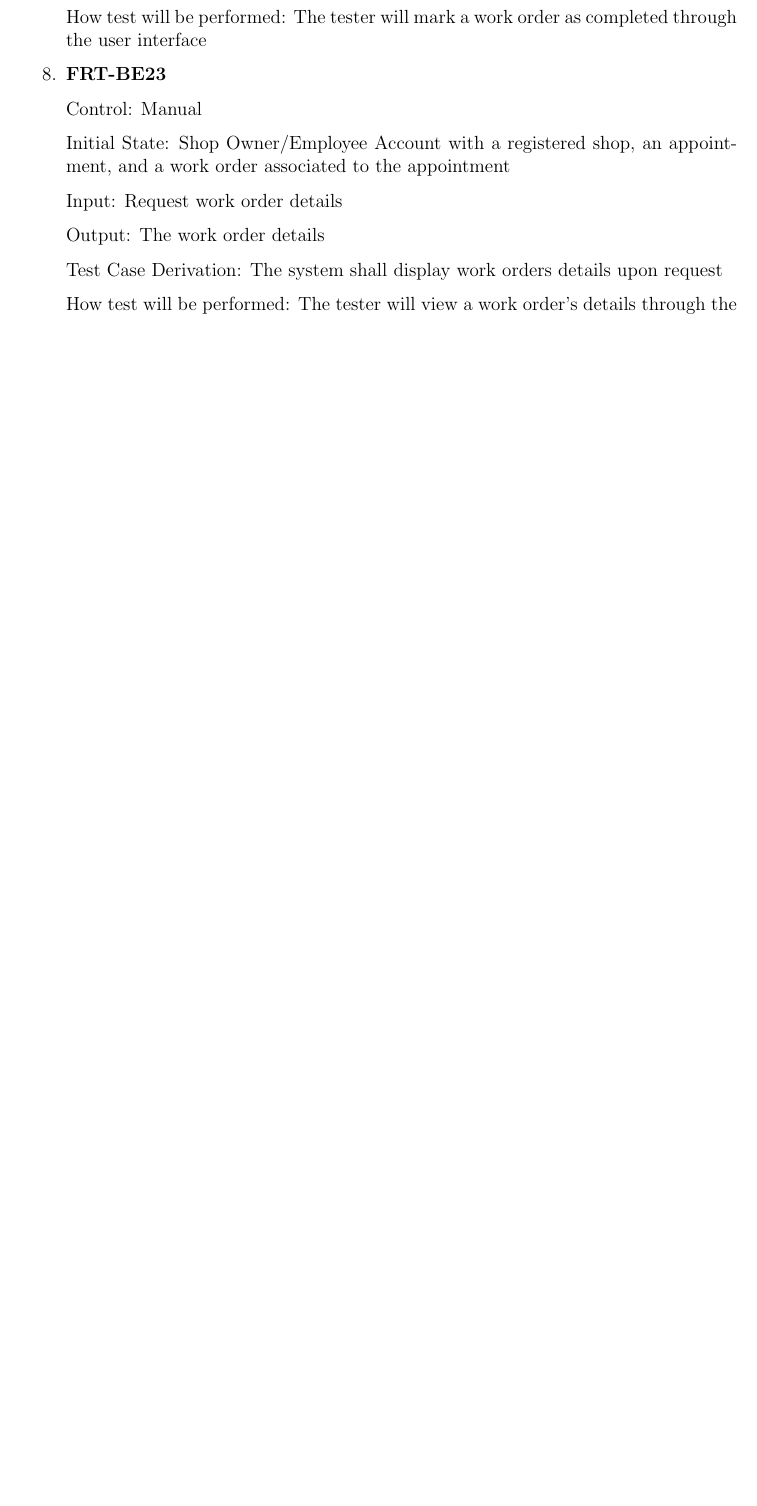
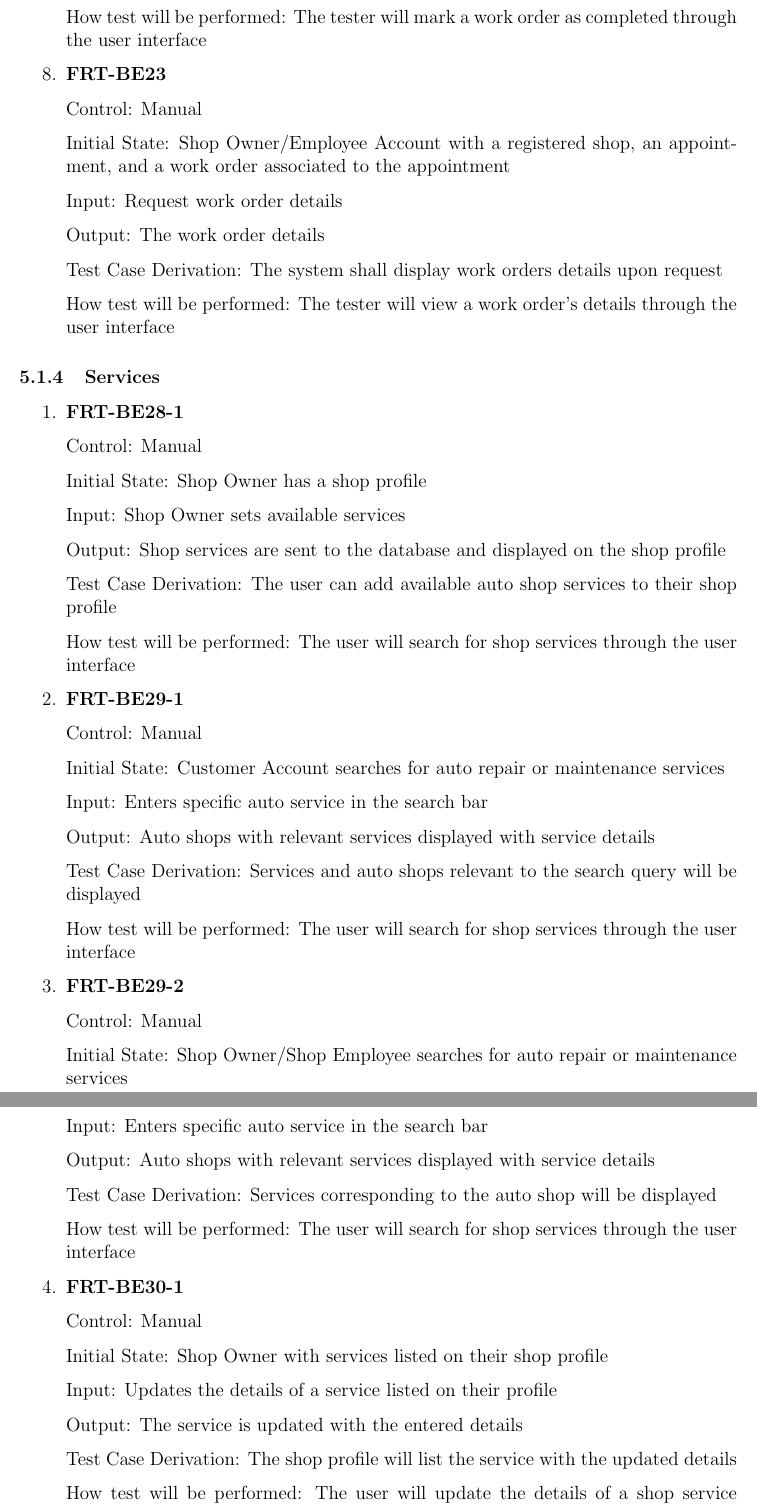
Before and after one commit to arkinmodi/project-sayyara, a LaTeX document (docs/VnVPlan/VnVPlan.tex): part of page 18 of 24 before the commit and two parts of pages 18 and 19 of 25 after it, the two joined at a grey line, cut so that both start at the same text, the shorter picture padded with empty space. Compiled offline with pdfLaTeX.

Commit message:
system test for services

```diff
--- a/docs/VnVPlan/VnVPlan.tex
+++ b/docs/VnVPlan/VnVPlan.tex
@@ -782,3 +783,62 @@ This section will contains tests covering the ``Work Orders'' requirements defin
 
 \end{enumerate}
 
+\subsubsection{Services}
+
+\begin{enumerate}
+
+	\item \textbf{FRT-BE28-1}
+
+	      Control: Manual
+
+	      Initial State: Shop Owner has a shop profile
+
+	      Input: Shop Owner sets available services
+
+	      Output: Shop services are sent to the database and displayed on the shop profile
+
+	      Test Case Derivation: The user can add available auto shop services to their shop profile
+
+	      How test will be performed: The user will search for shop services through the user interface
+
+	\item \textbf{FRT-BE29-1}
+
+	      Control: Manual
+
+	      Initial State: Customer Account searches for auto repair or maintenance services
+
+	      Input: Enters specific auto service in the search bar
+
+	      Output: Auto shops with relevant services displayed with service details
+
+	      Test Case Derivation: Services and auto shops relevant to the search query will be displayed
+
+	      How test will be performed: The user will search for shop services through the user interface
+
+	\item \textbf{FRT-BE29-2}
+
+	      Control: Manual
+
+	      Initial State: Shop Owner/Shop Employee searches for auto repair or maintenance services
+
+	      Input: Enters specific auto service in the search bar
+
+	      Output: Auto shops with relevant services displayed with service details
+
+	      Test Case Derivation: Services corresponding to the auto shop will be displayed
+
+	      How test will be performed: The user will search for shop services through the user interface
+
+	\item \textbf{FRT-BE30-1}
+
+	      Control: Manual
+
+	      Initial State: Shop Owner with services listed on their shop profile
+
+	      Input: Updates the details of a service listed on their profile
+
+	      Output: The service is updated with the entered details
+
+	      Test Case Derivation: The shop profile will list the service with the updated details
+
+	      How test will be performed: The user will update the details of a shop service through the user
```
Also changed, not shown: docs/VnVPlan/VnVPlan.tex (20 more changed lines).
